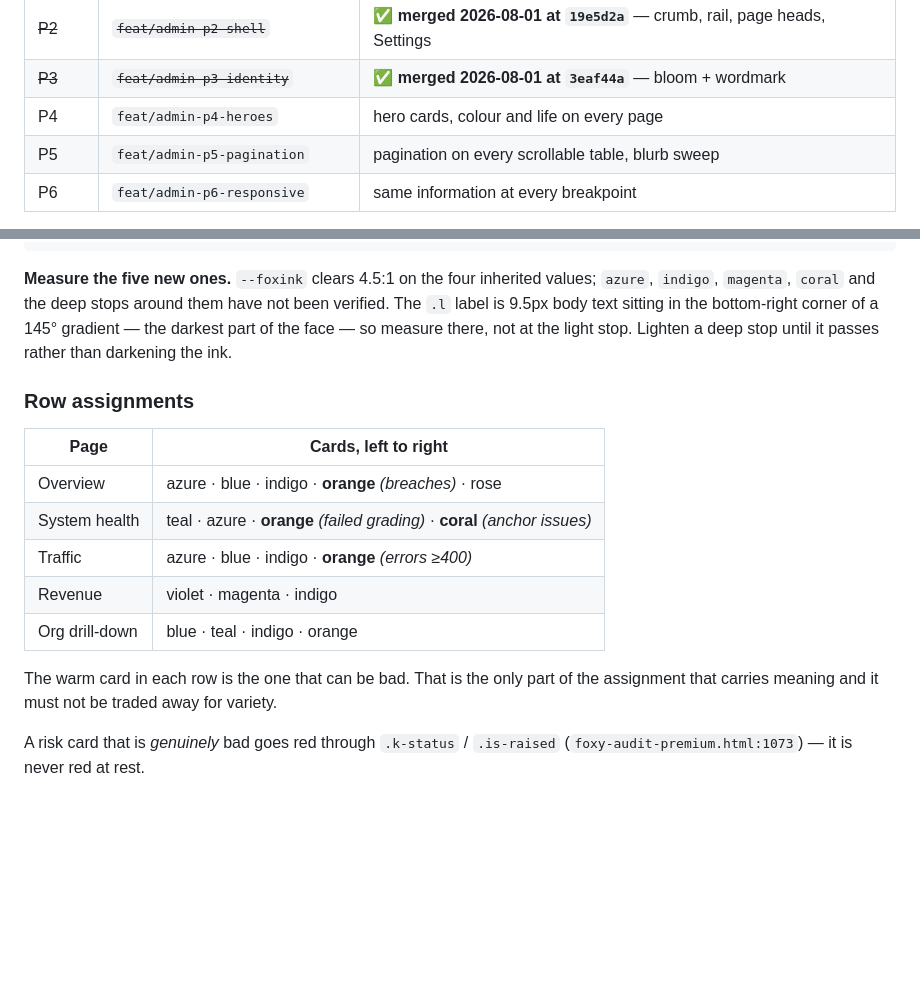
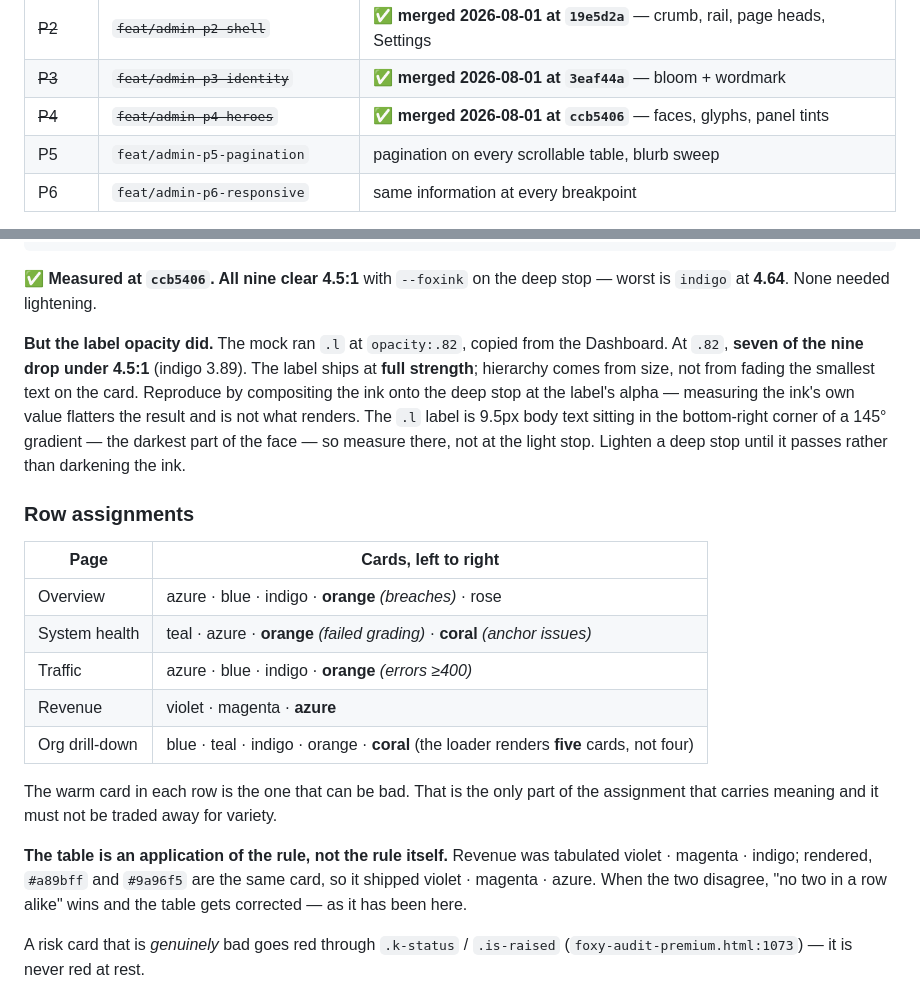
Before and after one commit to fatimaatta-09/Foxy-Audit, a Markdown page: docs/plans/admin-console-punchlist.md, 2 parts joined by grey strips. Rendered like a GitHub page; blank space fills up the shorter version.

Commit message:
docs(admin): P4 merged — the label opacity was the real accessibility risk [skip ci]
All nine faces clear 4.5:1 with --foxink on the deep stop; worst is indigo at
4.64 and none needed lightening. The danger was somewhere else: the mock ran the
.l label at opacity:.82, copied from the dashboard, and at .82 seven of the nine
fall under the bar. Measuring the ink's own value would have passed all nine and
shipped seven failures, because .82 ink is not what renders -- the composite is.
The label ships at full strength.

Also corrects the row table from the render rather than the other way round.
Revenue was tabulated violet/magenta/indigo; #a89bff and #9a96f5 are the same
card, so it shipped azure. The table was my application of "no two in a row
alike", so when they disagree the rule wins and the table gets fixed.

Co-Authored-By: Claude Opus 5 (1M context) <noreply@anthropic.com>

````diff
--- a/docs/plans/admin-console-punchlist.md
+++ b/docs/plans/admin-console-punchlist.md
@@ -84,7 +84,7 @@ phases are done rather than putting a half-finished redesign in front of staff;
 | ~~P1~~ | ~~`feat/admin-p1-one-skin`~~ | **✅ merged 2026-08-01 at `1bc39b9`** — one skin, Dashboard palettes |
 | ~~P2~~ | ~~`feat/admin-p2-shell`~~ | **✅ merged 2026-08-01 at `19e5d2a`** — crumb, rail, page heads, Settings |
 | ~~P3~~ | ~~`feat/admin-p3-identity`~~ | **✅ merged 2026-08-01 at `3eaf44a`** — bloom + wordmark |
-| P4 | `feat/admin-p4-heroes` | hero cards, colour and life on every page |
+| ~~P4~~ | ~~`feat/admin-p4-heroes`~~ | **✅ merged 2026-08-01 at `ccb5406`** — faces, glyphs, panel tints |
 | P5 | `feat/admin-p5-pagination` | pagination on every scrollable table, blurb sweep |
 | P6 | `feat/admin-p6-responsive` | same information at every breakpoint |
 
@@ -389,9 +389,15 @@ and then within that bias, every card in a row gets its own face.
 .k-teal    .face{background:linear-gradient(145deg,#4fd6cd,#20a89e)}
 ```
 
-**Measure the five new ones.** `--foxink` clears 4.5:1 on the four inherited
-values; `azure`, `indigo`, `magenta`, `coral` and the deep stops around them have
-not been verified. The `.l` label is 9.5px body text sitting in the bottom-right
+**✅ Measured at `ccb5406`. All nine clear 4.5:1** with `--foxink` on the deep
+stop — worst is `indigo` at **4.64**. None needed lightening.
+
+**But the label opacity did.** The mock ran `.l` at `opacity:.82`, copied from
+the Dashboard. At `.82`, **seven of the nine drop under 4.5:1** (indigo 3.89).
+The label ships at **full strength**; hierarchy comes from size, not from fading
+the smallest text on the card. Reproduce by compositing the ink onto the deep
+stop at the label's alpha — measuring the ink's own value flatters the result and
+is not what renders. The `.l` label is 9.5px body text sitting in the bottom-right
 corner of a 145° gradient — the darkest part of the face — so measure there, not
 at the light stop. Lighten a deep stop until it passes rather than darkening the
 ink.
@@ -403,11 +409,16 @@ ink.
 | Overview | azure · blue · indigo · **orange** *(breaches)* · rose |
 | System health | teal · azure · **orange** *(failed grading)* · **coral** *(anchor issues)* |
 | Traffic | azure · blue · indigo · **orange** *(errors ≥400)* |
-| Revenue | violet · magenta · indigo |
-| Org drill-down | blue · teal · indigo · orange |
+| Revenue | violet · magenta · **azure** |
+| Org drill-down | blue · teal · indigo · orange · **coral** (the loader renders **five** cards, not four) |
 
 The warm card in each row is the one that can be bad. That is the only part of
 the assignment that carries meaning and it must not be traded away for variety.
+
+**The table is an application of the rule, not the rule itself.** Revenue was
+tabulated violet · magenta · indigo; rendered, `#a89bff` and `#9a96f5` are the
+same card, so it shipped violet · magenta · azure. When the two disagree,
+"no two in a row alike" wins and the table gets corrected — as it has been here.
 
 A risk card that is *genuinely* bad goes red through `.k-status` / `.is-raised`
 (`foxy-audit-premium.html:1073`) — it is never red at rest.
````
